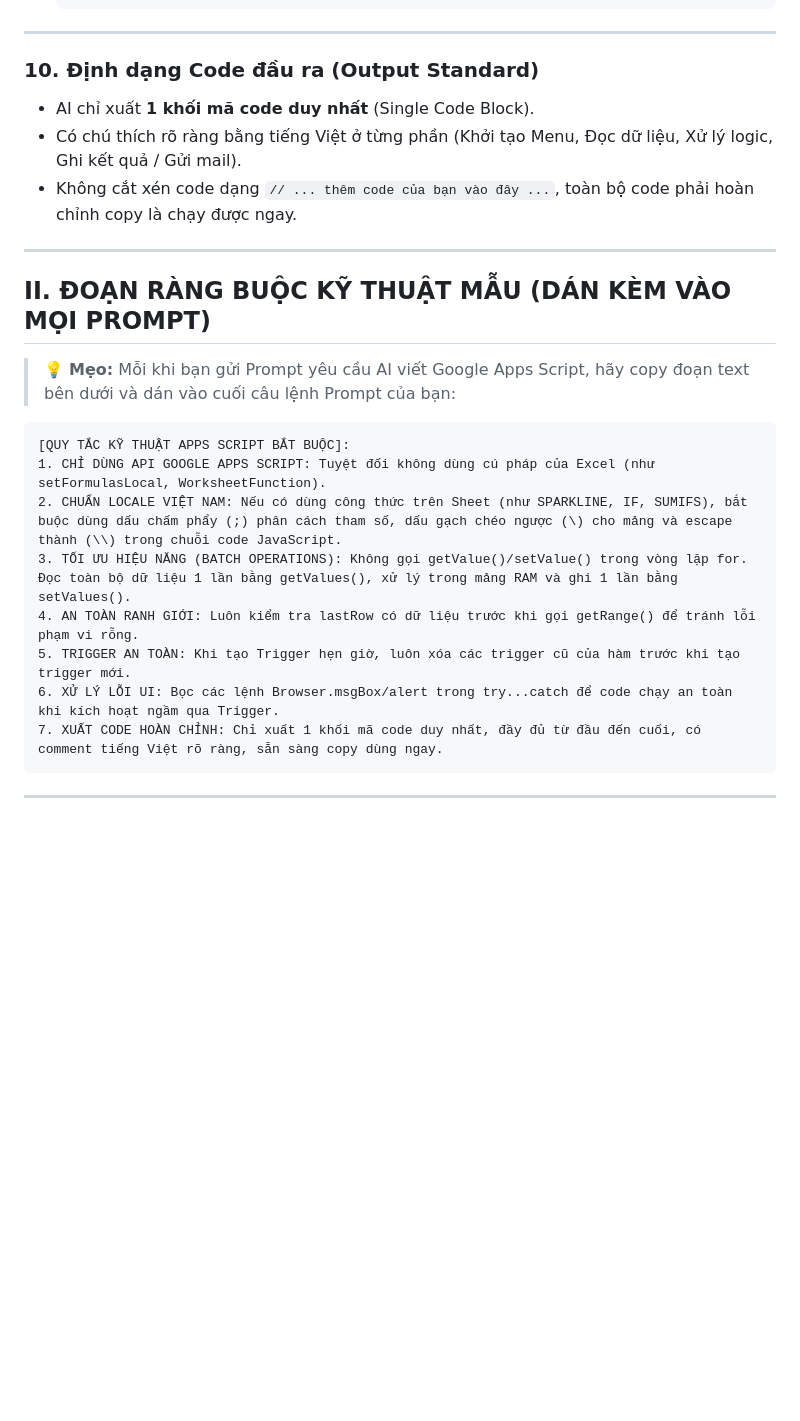
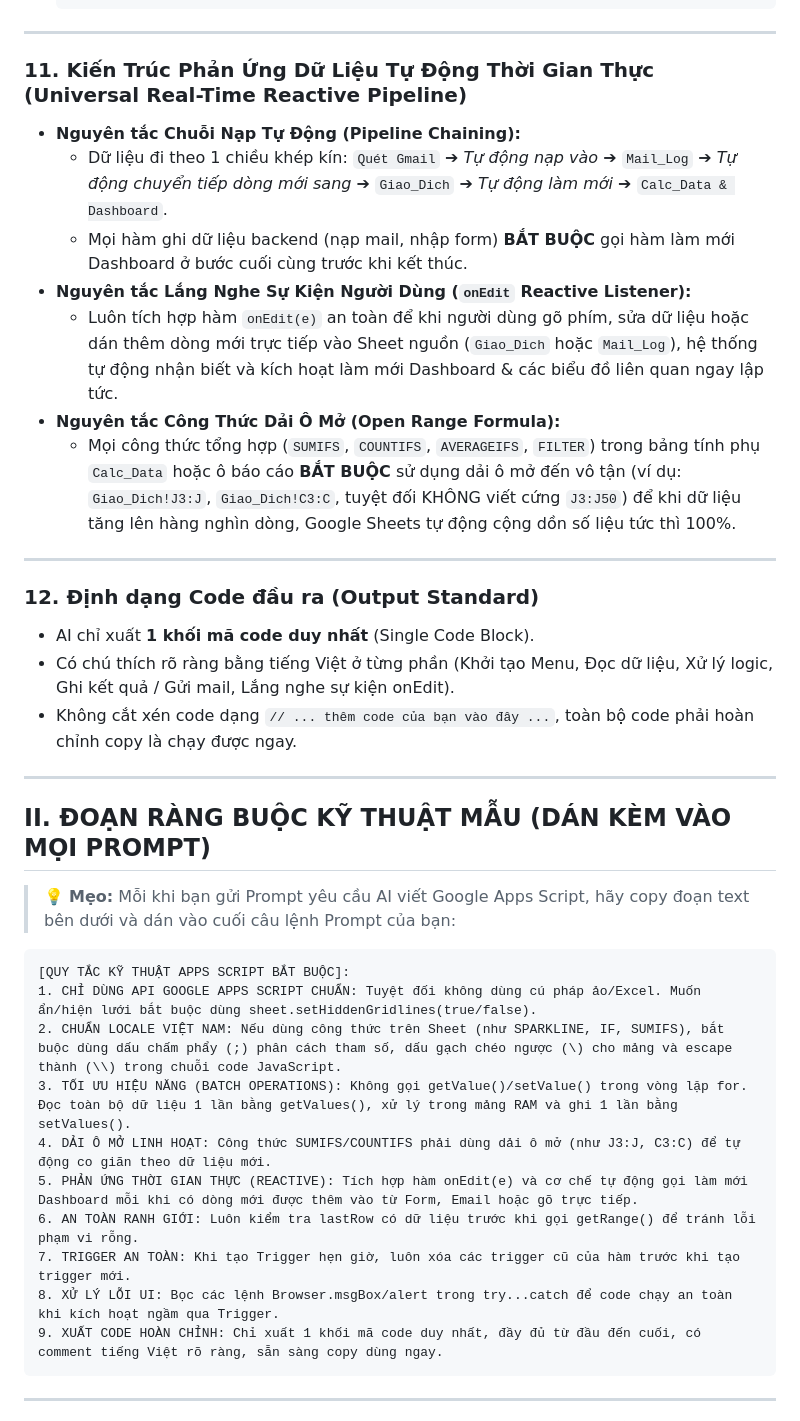
Before and after one commit to nguyentuanviet12k1d22cntt02-eng/BaiTap_AI_10, a Markdown page: QUY_TAC_SINH_CODE_APPS_SCRIPT_AI.md, the part around the change. GitHub-like rendering; blank space fills up the shorter version.

Commit message:
feat(rules): bo sung nguyen tac Kien Truc Phan Ung Du Lieu Thoi Gian Thuc (Universal Real-Time Reactive Pipeline)

````diff
--- a/QUY_TAC_SINH_CODE_APPS_SCRIPT_AI.md
+++ b/QUY_TAC_SINH_CODE_APPS_SCRIPT_AI.md
@@ -133,9 +133,20 @@
 
 ---
 
-### 10. Định dạng Code đầu ra (Output Standard)
+### 11. Kiến Trúc Phản Ứng Dữ Liệu Tự Động Thời Gian Thực (Universal Real-Time Reactive Pipeline)
+* **Nguyên tắc Chuỗi Nạp Tự Động (Pipeline Chaining):**
+  - Dữ liệu đi theo 1 chiều khép kín: `Quét Gmail` ➔ *Tự động nạp vào* ➔ `Mail_Log` ➔ *Tự động chuyển tiếp dòng mới sang* ➔ `Giao_Dich` ➔ *Tự động làm mới* ➔ `Calc_Data & Dashboard`.
+  - Mọi hàm ghi dữ liệu backend (nạp mail, nhập form) **BẮT BUỘC** gọi hàm làm mới Dashboard ở bước cuối cùng trước khi kết thúc.
+* **Nguyên tắc Lắng Nghe Sự Kiện Người Dùng (`onEdit` Reactive Listener):**
+  - Luôn tích hợp hàm `onEdit(e)` an toàn để khi người dùng gõ phím, sửa dữ liệu hoặc dán thêm dòng mới trực tiếp vào Sheet nguồn (`Giao_Dich` hoặc `Mail_Log`), hệ thống tự động nhận biết và kích hoạt làm mới Dashboard & các biểu đồ liên quan ngay lập tức.
+* **Nguyên tắc Công Thức Dải Ô Mở (Open Range Formula):**
+  - Mọi công thức tổng hợp (`SUMIFS`, `COUNTIFS`, `AVERAGEIFS`, `FILTER`) trong bảng tính phụ `Calc_Data` hoặc ô báo cáo **BẮT BUỘC** sử dụng dải ô mở đến vô tận (ví dụ: `Giao_Dich!J3:J`, `Giao_Dich!C3:C`, tuyệt đối KHÔNG viết cứng `J3:J50`) để khi dữ liệu tăng lên hàng nghìn dòng, Google Sheets tự động cộng dồn số liệu tức thì 100%.
+
+---
+
+### 12. Định dạng Code đầu ra (Output Standard)
 * AI chỉ xuất **1 khối mã code duy nhất** (Single Code Block).
-* Có chú thích rõ ràng bằng tiếng Việt ở từng phần (Khởi tạo Menu, Đọc dữ liệu, Xử lý logic, Ghi kết quả / Gửi mail).
+* Có chú thích rõ ràng bằng tiếng Việt ở từng phần (Khởi tạo Menu, Đọc dữ liệu, Xử lý logic, Ghi kết quả / Gửi mail, Lắng nghe sự kiện onEdit).
 * Không cắt xén code dạng `// ... thêm code của bạn vào đây ...`, toàn bộ code phải hoàn chỉnh copy là chạy được ngay.
 
 ---
@@ -146,13 +157,15 @@
 
 ```text
 [QUY TẮC KỸ THUẬT APPS SCRIPT BẮT BUỘC]:
-1. CHỈ DÙNG API GOOGLE APPS SCRIPT: Tuyệt đối không dùng cú pháp của Excel (như setFormulasLocal, WorksheetFunction).
-2. CHUẨN LOCALE VIỆT NAM: Nếu có dùng công thức trên Sheet (như SPARKLINE, IF, SUMIFS), bắt buộc dùng dấu chấm phẩy (;) phân cách tham số, dấu gạch chéo ngược (\) cho mảng và escape thành (\\) trong chuỗi code JavaScript.
+1. CHỈ DÙNG API GOOGLE APPS SCRIPT CHUẨN: Tuyệt đối không dùng cú pháp ảo/Excel. Muốn ẩn/hiện lưới bắt buộc dùng sheet.setHiddenGridlines(true/false).
+2. CHUẨN LOCALE VIỆT NAM: Nếu dùng công thức trên Sheet (như SPARKLINE, IF, SUMIFS), bắt buộc dùng dấu chấm phẩy (;) phân cách tham số, dấu gạch chéo ngược (\) cho mảng và escape thành (\\) trong chuỗi code JavaScript.
 3. TỐI ƯU HIỆU NĂNG (BATCH OPERATIONS): Không gọi getValue()/setValue() trong vòng lặp for. Đọc toàn bộ dữ liệu 1 lần bằng getValues(), xử lý trong mảng RAM và ghi 1 lần bằng setValues().
-4. AN TOÀN RANH GIỚI: Luôn kiểm tra lastRow có dữ liệu trước khi gọi getRange() để tránh lỗi phạm vi rỗng.
-5. TRIGGER AN TOÀN: Khi tạo Trigger hẹn giờ, luôn xóa các trigger cũ của hàm trước khi tạo trigger mới.
-6. XỬ LÝ LỖI UI: Bọc các lệnh Browser.msgBox/alert trong try...catch để code chạy an toàn khi kích hoạt ngầm qua Trigger.
-7. XUẤT CODE HOÀN CHỈNH: Chỉ xuất 1 khối mã code duy nhất, đầy đủ từ đầu đến cuối, có comment tiếng Việt rõ ràng, sẵn sàng copy dùng ngay.
+4. DẢI Ô MỞ LINH HOẠT: Công thức SUMIFS/COUNTIFS phải dùng dải ô mở (như J3:J, C3:C) để tự động co giãn theo dữ liệu mới.
+5. PHẢN ỨNG THỜI GIAN THỰC (REACTIVE): Tích hợp hàm onEdit(e) và cơ chế tự động gọi làm mới Dashboard mỗi khi có dòng mới được thêm vào từ Form, Email hoặc gõ trực tiếp.
+6. AN TOÀN RANH GIỚI: Luôn kiểm tra lastRow có dữ liệu trước khi gọi getRange() để tránh lỗi phạm vi rỗng.
+7. TRIGGER AN TOÀN: Khi tạo Trigger hẹn giờ, luôn xóa các trigger cũ của hàm trước khi tạo trigger mới.
+8. XỬ LÝ LỖI UI: Bọc các lệnh Browser.msgBox/alert trong try...catch để code chạy an toàn khi kích hoạt ngầm qua Trigger.
+9. XUẤT CODE HOÀN CHỈNH: Chỉ xuất 1 khối mã code duy nhất, đầy đủ từ đầu đến cuối, có comment tiếng Việt rõ ràng, sẵn sàng copy dùng ngay.
 ```
 
 ---
````
Also changed, not shown: data/QUY_TAC_SINH_CODE_APPS_SCRIPT_AI.md (+21 -8 lines), docs/QUY_TAC_SINH_CODE_APPS_SCRIPT_AI.md (+21 -8 lines).
